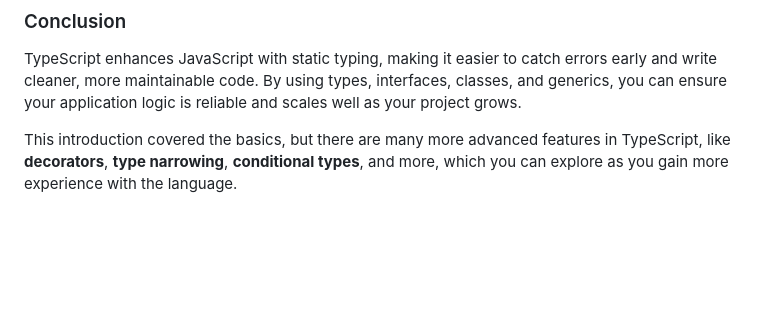
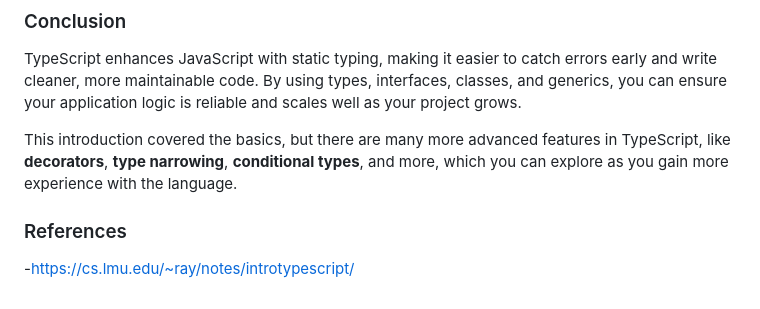
Before and after one commit to thinkphp/typescript, a Markdown page: README.md, the part around the change. Rendered like a GitHub page; blank space fills up the shorter version.

```diff
--- a/README.md
+++ b/README.md
@@ -244,3 +244,7 @@ console.log(add(2, 3));  // 5
 TypeScript enhances JavaScript with static typing, making it easier to catch errors early and write cleaner, more maintainable code. By using types, interfaces, classes, and generics, you can ensure your application logic is reliable and scales well as your project grows.
 
 This introduction covered the basics, but there are many more advanced features in TypeScript, like **decorators**, **type narrowing**, **conditional types**, and more, which you can explore as you gain more experience with the language.
+
+### References
+
+-https://cs.lmu.edu/~ray/notes/introtypescript/
```
